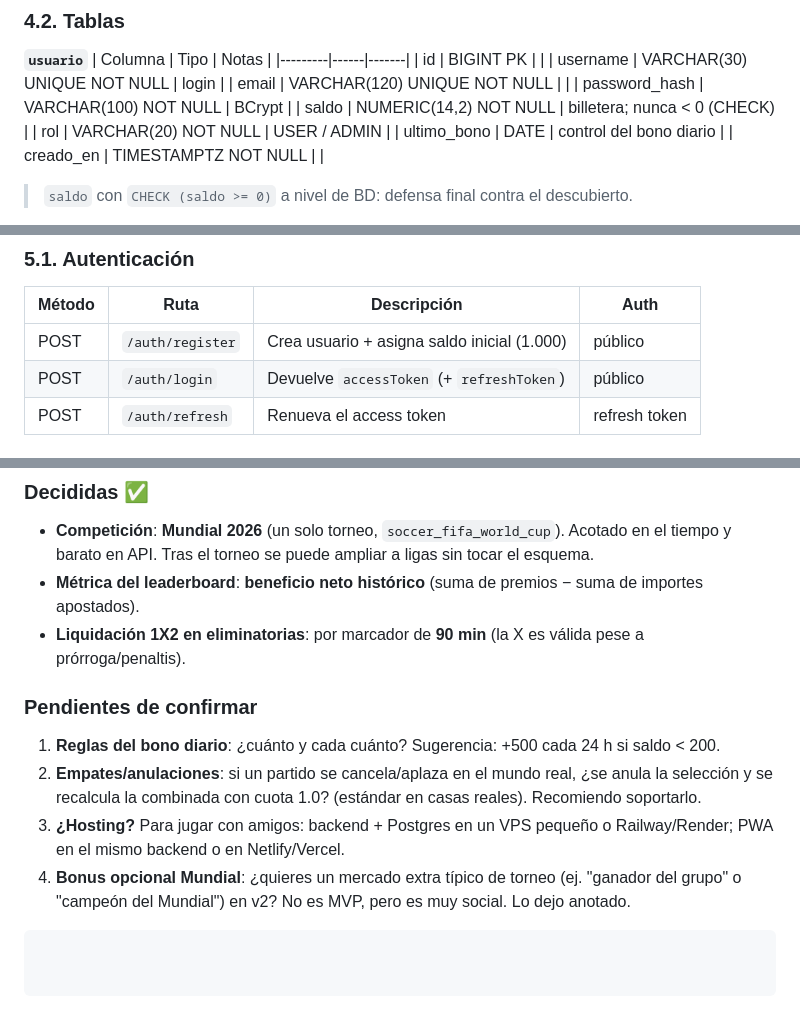
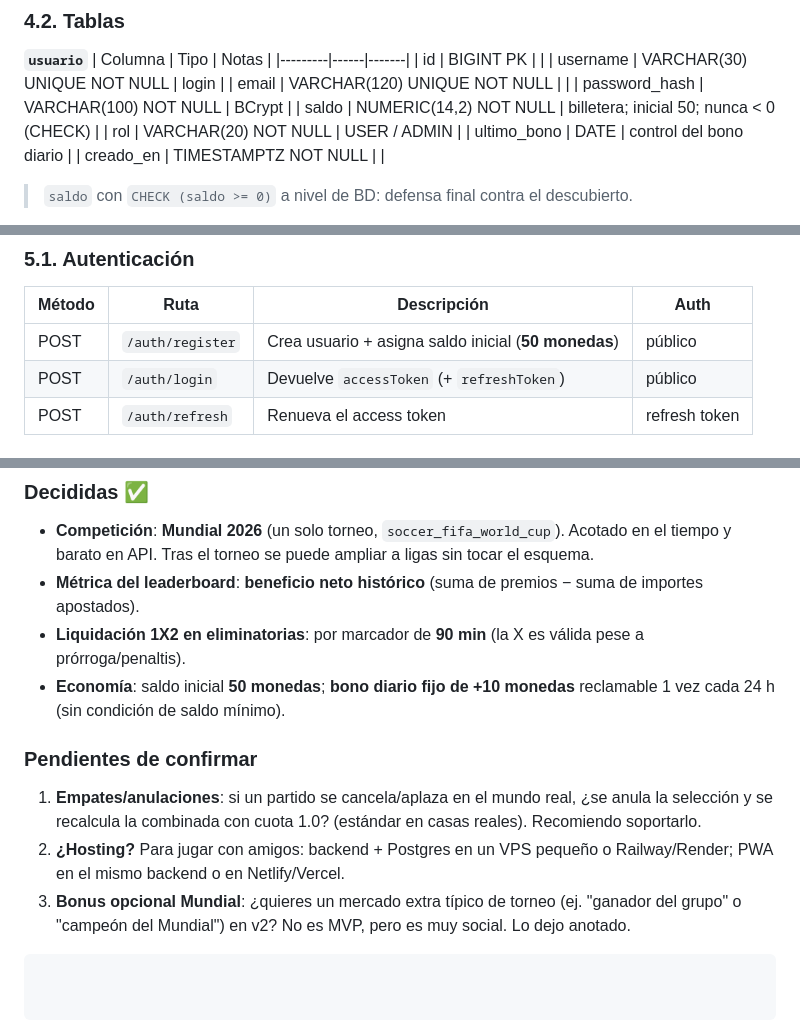
Before and after one commit to GonzaloTrilloHidalgo/betsim, a Markdown page: ARQUITECTURA_Y_PLAN.md, 3 parts joined by grey strips. Rendered like a GitHub page.

Commit message:
Set economy params: 50-coin starting balance, +10/day bonus
Co-Authored-By: Claude Opus 4.8 <noreply@anthropic.com>
Claude-Session: https://claude.ai/code/session_01821DnWyaUCQ8WM3y3aQtgm

````diff
--- a/ARQUITECTURA_Y_PLAN.md
+++ b/ARQUITECTURA_Y_PLAN.md
@@ -114,7 +114,7 @@ billetera y soportar tickets combinados (uno-a-muchos).
 | username | VARCHAR(30) UNIQUE NOT NULL | login |
 | email | VARCHAR(120) UNIQUE NOT NULL | |
 | password_hash | VARCHAR(100) NOT NULL | BCrypt |
-| saldo | NUMERIC(14,2) NOT NULL | billetera; nunca < 0 (CHECK) |
+| saldo | NUMERIC(14,2) NOT NULL | billetera; inicial 50; nunca < 0 (CHECK) |
 | rol | VARCHAR(20) NOT NULL | USER / ADMIN |
 | ultimo_bono | DATE | control del bono diario |
 | creado_en | TIMESTAMPTZ NOT NULL | |
@@ -191,7 +191,7 @@ Prefijo: `/api/v1`. Autenticación JWT salvo donde se indique *(público)*.
 ### 5.1. Autenticación
 | Método | Ruta | Descripción | Auth |
 |--------|------|-------------|------|
-| POST | `/auth/register` | Crea usuario + asigna saldo inicial (1.000) | público |
+| POST | `/auth/register` | Crea usuario + asigna saldo inicial (**50 monedas**) | público |
 | POST | `/auth/login` | Devuelve `accessToken` (+ `refreshToken`) | público |
 | POST | `/auth/refresh` | Renueva el access token | refresh token |
 
@@ -340,13 +340,14 @@ Conforme al PDF, pero ajustadas al presupuesto de API (§2).
   barato en API. Tras el torneo se puede ampliar a ligas sin tocar el esquema.
 - **Métrica del leaderboard**: **beneficio neto histórico** (suma de premios − suma de importes apostados).
 - **Liquidación 1X2 en eliminatorias**: por marcador de **90 min** (la X es válida pese a prórroga/penaltis).
+- **Economía**: saldo inicial **50 monedas**; **bono diario fijo de +10 monedas** reclamable 1 vez cada 24 h
+  (sin condición de saldo mínimo).
 
 ### Pendientes de confirmar
-1. **Reglas del bono diario**: ¿cuánto y cada cuánto? Sugerencia: +500 cada 24 h si saldo < 200.
-2. **Empates/anulaciones**: si un partido se cancela/aplaza en el mundo real, ¿se anula la selección y se
+1. **Empates/anulaciones**: si un partido se cancela/aplaza en el mundo real, ¿se anula la selección y se
    recalcula la combinada con cuota 1.0? (estándar en casas reales). Recomiendo soportarlo.
-3. **¿Hosting?** Para jugar con amigos: backend + Postgres en un VPS pequeño o Railway/Render; PWA en
+2. **¿Hosting?** Para jugar con amigos: backend + Postgres en un VPS pequeño o Railway/Render; PWA en
    el mismo backend o en Netlify/Vercel.
-4. **Bonus opcional Mundial**: ¿quieres un mercado extra típico de torneo (ej. "ganador del grupo" o
+3. **Bonus opcional Mundial**: ¿quieres un mercado extra típico de torneo (ej. "ganador del grupo" o
    "campeón del Mundial") en v2? No es MVP, pero es muy social. Lo dejo anotado.
 ```
````
Also changed, not shown: other parts of ARQUITECTURA_Y_PLAN.md (+2 -2 lines).
